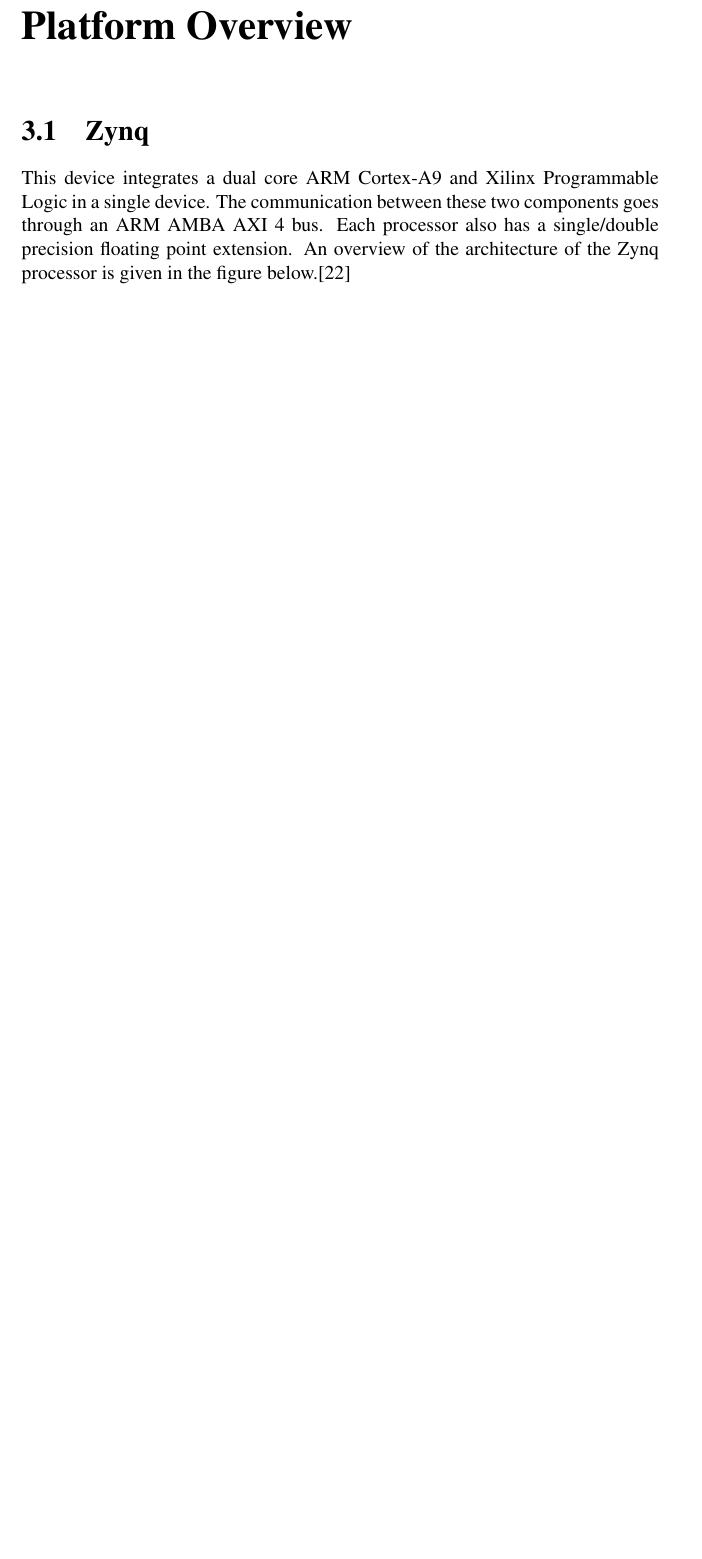
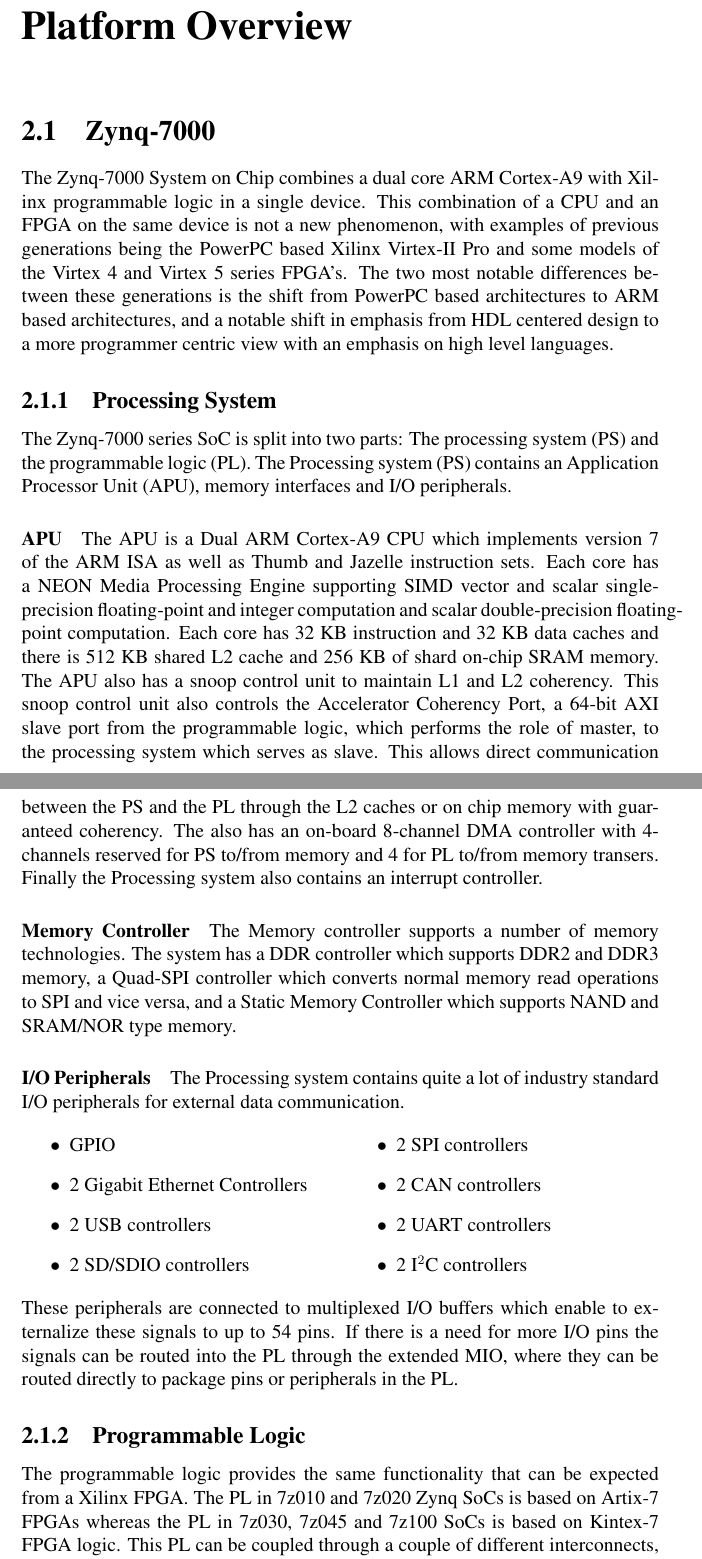
Before and after one commit to frankvanbever/Master-Thesis, a LaTeX thesis (thesis.tex, which reads tex/platform_overview.tex): part of page 14 of 24 before the commit and two parts of pages 12 and 13 of 25 after it, the two joined at a grey line, cut so that both start at the same text, the shorter picture padded with empty space. The pictures show the PDF file thesis.pdf that the author committed with the source.

Commit message:
einde van de dag

```diff
--- a/tex/platform_overview.tex
+++ b/tex/platform_overview.tex
@@ -6,9 +6,39 @@
 
 \section{Zynq-7000}
 
+The Zynq-7000 System on Chip combines a dual core ARM Cortex-A9 with Xilinx programmable logic in a single device. This combination of a CPU and an FPGA on the same device is not a new phenomenon, with examples of previous generations being the PowerPC based Xilinx Virtex-II Pro and some models of the Virtex 4 and Virtex 5 series FPGA's. The two most notable differences between these generations is the shift from PowerPC based architectures to ARM based architectures, and a notable shift in emphasis from HDL centered design to a more programmer centric view with an emphasis on high level languages.
 
-The Zynq-7000 System on Chip combines a dual core ARM Cortex-A9 with Xilinx programmable logic in a single device. This combination of a CPU and an FPGA on the same device is not a new phenomenon, with examples of previous generations being the PowerPC based Xilinx Virtex-II Pro and some models of the Virtex 4 and Virtex 5 series FPGA's. The main difference between the current generation and previous generations is the programming model used for these types of components. Whereas the focus in previous generations was on HDL design, nowadays the focus is more on programming with high level languages. (http://www.edn.com/electronics-products/other/4369562/Dual-ARM-Cortex-A9-MPCore-features-28-nm-low-power-programmable-logic-for-high-end-embedded-systems)
-This device integrates a dual core ARM Cortex-A9 and Xilinx Programmable Logic in a single device. The communication between these two components goes through an ARM AMBA AXI 4 bus. Each processor also has a single/double precision floating point extension. An overview of the architecture of the Zynq processor is given in the figure below.[22]
+
+	\subsection{Processing System}
+	The Zynq-7000 series SoC is split into two parts: The processing system (PS) and the programmable logic (PL). The Processing system (PS) contains an Application Processor Unit (APU), memory interfaces and I/O peripherals.
+
+		\paragraph{APU}
+		The APU is a Dual ARM Cortex-A9 CPU which implements version 7 of the ARM ISA  as well as Thumb and Jazelle instruction sets. Each core has a NEON Media Processing Engine supporting SIMD vector and scalar single-precision floating-point and integer computation and scalar double-precision floating-point computation. Each core has 32 KB instruction and 32 KB data caches and there is 512 KB shared L2 cache and 256 KB of shard on-chip SRAM memory. The APU also has a snoop control unit to maintain L1 and L2 coherency. This snoop control unit also controls the Accelerator Coherency Port, a 64-bit AXI slave port from the programmable logic, which performs the role of master, to the processing system which serves as slave. This allows direct communication between the PS and the PL through the L2 caches or on chip memory with guaranteed coherency. The also has an on-board 8-channel DMA controller with 4-channels reserved for PS to/from memory and 4 for PL to/from memory transers. Finally the Processing system also contains an interrupt controller.
+
+		\paragraph{Memory Controller}
+		The Memory controller supports a number of memory technologies. The system has a DDR controller which supports DDR2 and DDR3 memory, a Quad-SPI controller which converts normal memory read operations to SPI and vice versa, and a Static Memory Controller which supports NAND and SRAM/NOR type memory.
+
+		\paragraph{I/O Peripherals}
+		The Processing system contains quite a lot of industry standard I/O peripherals for external data communication.
+			\begin{multicols}{2}
+				\begin{itemize}
+					\item GPIO
+					\item 2 Gigabit Ethernet Controllers
+					\item 2 USB controllers
+					\item 2 SD/SDIO controllers
+					\item 2 SPI controllers
+					\item 2 CAN controllers
+					\item 2 UART controllers
+					\item 2 I$^{2}$C controllers
+				\end{itemize}
+			\end{multicols}
+
+		These peripherals are connected to multiplexed I/O buffers which enable to externalize these signals to up to 54 pins. If there is a need for more I/O pins the signals can be routed into the PL through the extended MIO, where they can be routed directly to package pins or peripherals in the PL.
+
+	\subsection{Programmable Logic}
+	The programmable logic provides the same functionality that can be expected from a Xilinx FPGA. The PL in 7z010 and 7z020 Zynq SoCs is based on Artix-7 FPGAs whereas the PL in 7z030, 7z045 and 7z100 SoCs is based on Kintex-7 FPGA logic. This PL can be coupled through a couple of different interconnects, with varying degrees of interconnectedness between the PL and the PS. Of note here is that the PS has to be booted first and the PL logic has to be configured from the PL at boot or at a later time. This is another example of the shift to a more software centered view. The system has all the features one can expect from an FPGA: configurable logic blocks with look-up tables, a number of 36 KB block RAMs, DSP348E slices and configurable IO. The PL side also contains an Analog to Digital converter, and in the larger varieties of the Zynq SoC an integrated PCI Express block.
+
+
 
 \begin{figure}[H]
 \centering
@@ -20,4 +52 @@
 
-The Advanced Microcontroller Bus Architecture (AMBA) is an open standard specification for a bus system used in SoCs to interconnect and manage different functional blocks. The AXI specification which is part of AMBA is targeted at high performance, high frequency systems. The Achilles' heel of HPC is usually costly communications. It would be interesting to research the performance of an on-chip interconnect system and a typical PCIe bus.Due to the recent launch of the zynq-7000 architecture there is little to no academic information to be found about it.\\
-Profiling for this platform is done through the Xilinx SDK software. It needs to be noted that the profiler cannot profile the hardware implemented in the programmable logic. For this other tools have to be used.[23]\\
-The board which will be used for this implementation is the Xilinx ZC702 which contains the XC7Z020 CLG484-1 AP SoC combined with the Video and Imaging kit. This contains a high definition camera and the necessary board to interface it with the SoC.
```
Also changed, not shown: thesis.tex (+6 -2 lines), thesis.pdf, tex/platform_overview.tex (6 more changed lines).
